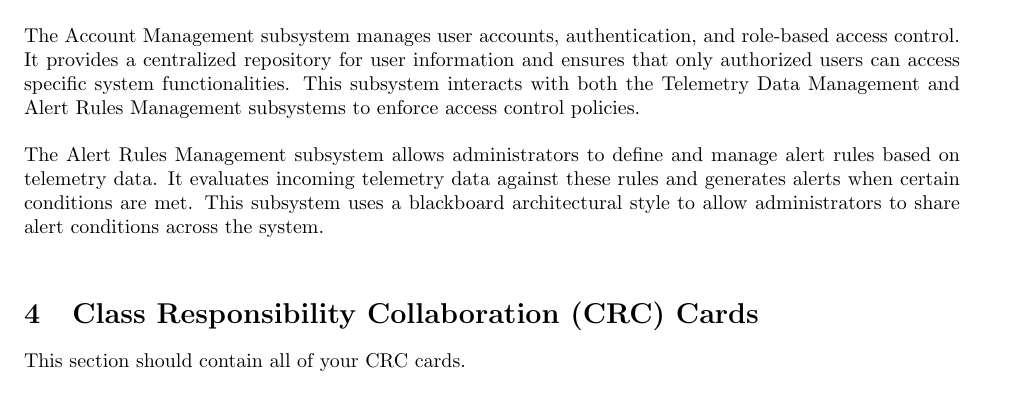
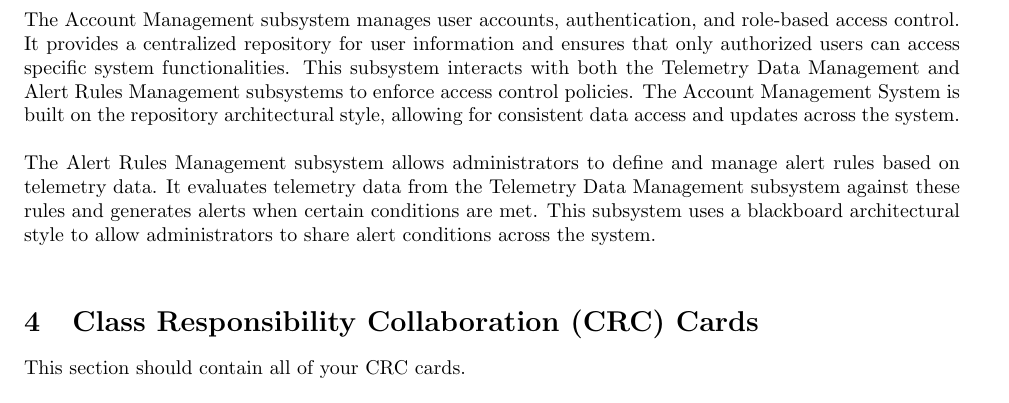
Before and after one commit to rv810/3A04-T02-Team3, a LaTeX document (deliverable 2/SE3A04_D2_Template.tex, which reads deliverable 2/SE3A04_D2_Architectural.tex): part of page 4 of 11, cut so that both start at the same text. Compiled offline with pdfLaTeX.

Commit message:
added architectural to account mgmt and mentioned that alert rules is from telemetry data mgmt

```diff
--- a/deliverable 2/SE3A04_D2_Architectural.tex
+++ b/deliverable 2/SE3A04_D2_Architectural.tex
@@ -45,8 +45,8 @@ This section should provide an overview of the overall architectural design of y
 
 \noindent The Telemetry Data Management subsystem is responsible for handling the ingestion, processing, and storage of telemetry data from IoT sensors. It ensures that incoming data is validated, aggregated, and stored efficiently for later retrieval and analysis. This subsystem adheres to a pipe-and-filter architectural style and interacts with the Alert Rules Management subsystem to evaluate telemetry data against defined alert rules. \\
 
-\noindent The Account Management subsystem manages user accounts, authentication, and role-based access control. It provides a centralized repository for user information and ensures that only authorized users can access specific system functionalities. This subsystem interacts with both the Telemetry Data Management and Alert Rules Management subsystems to enforce access control policies. \\
+\noindent The Account Management subsystem manages user accounts, authentication, and role-based access control. It provides a centralized repository for user information and ensures that only authorized users can access specific system functionalities. This subsystem interacts with both the Telemetry Data Management and Alert Rules Management subsystems to enforce access control policies. The Account Management System is built on the repository architectural style, allowing for consistent data access and updates across the system. \\
 
-\noindent The Alert Rules Management subsystem allows administrators to define and manage alert rules based on telemetry data. It evaluates incoming telemetry data against these rules and generates alerts when certain conditions are met. This subsystem uses a blackboard architectural style to allow administrators to share alert conditions across the system. \\
+\noindent The Alert Rules Management subsystem allows administrators to define and manage alert rules based on telemetry data. It evaluates telemetry data from the Telemetry Data Management subsystem against these rules and generates alerts when certain conditions are met. This subsystem uses a blackboard architectural style to allow administrators to share alert conditions across the system. \\
 % End SubSection
 }
```
Also changed, not shown: deliverable 2/SE3A04_D2_Template.tex (+1 -1 lines).
